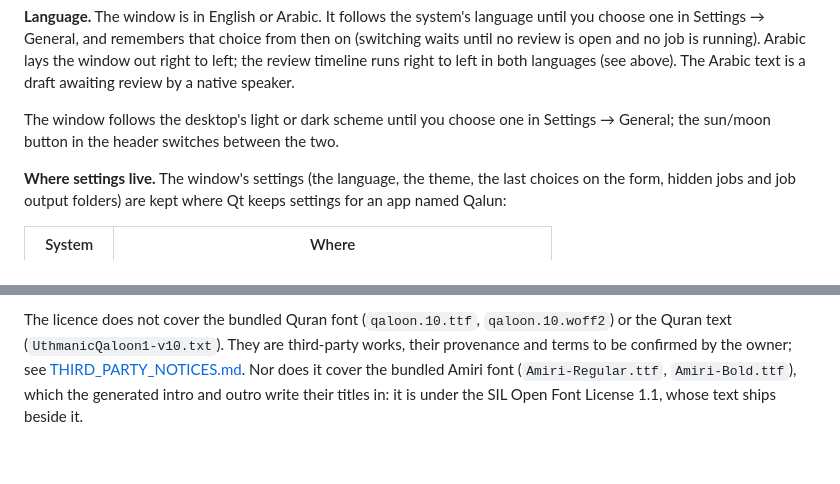
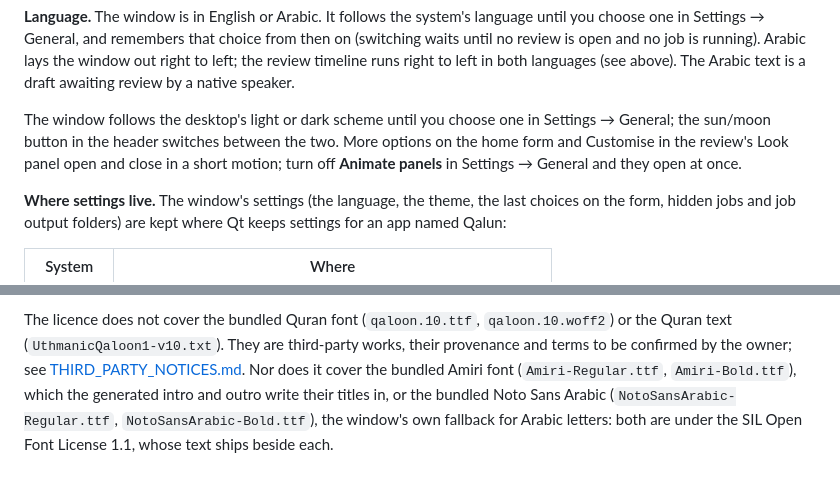
Before and after one commit to Grazyen96/QalunTextAlignment, a Markdown page: README.md, 2 parts joined by grey strips. Drawn GitHub-style.

```diff
--- a/README.md
+++ b/README.md
@@ -304,6 +304,9 @@ by a native speaker.
 
 The window follows the desktop's light or dark scheme until you choose one in
 Settings → General; the sun/moon button in the header switches between the two.
+More options on the home form and Customise in the review's Look panel open and
+close in a short motion; turn off **Animate panels** in Settings → General and
+they open at once.
 
 **Where settings live.** The window's settings (the language, the theme, the
 last choices on the form, hidden jobs and job output folders) are kept where Qt keeps
@@ -893,5 +896,7 @@ The licence does not cover the bundled Quran font (`qaloon.10.ttf`,
 third-party works, their provenance and terms to be confirmed by the owner;
 see [THIRD_PARTY_NOTICES.md](THIRD_PARTY_NOTICES.md). Nor does it cover the
 bundled Amiri font (`Amiri-Regular.ttf`, `Amiri-Bold.ttf`), which the generated
-intro and outro write their titles in: it is under the SIL Open Font License
-1.1, whose text ships beside it.
+intro and outro write their titles in, or the bundled Noto Sans Arabic
+(`NotoSansArabic-Regular.ttf`, `NotoSansArabic-Bold.ttf`), the window's own
+fallback for Arabic letters: both are under the SIL Open Font License 1.1, whose
+text ships beside each.
```
Also changed, not shown: docs/release-checklist.md (+13 -2 lines).
